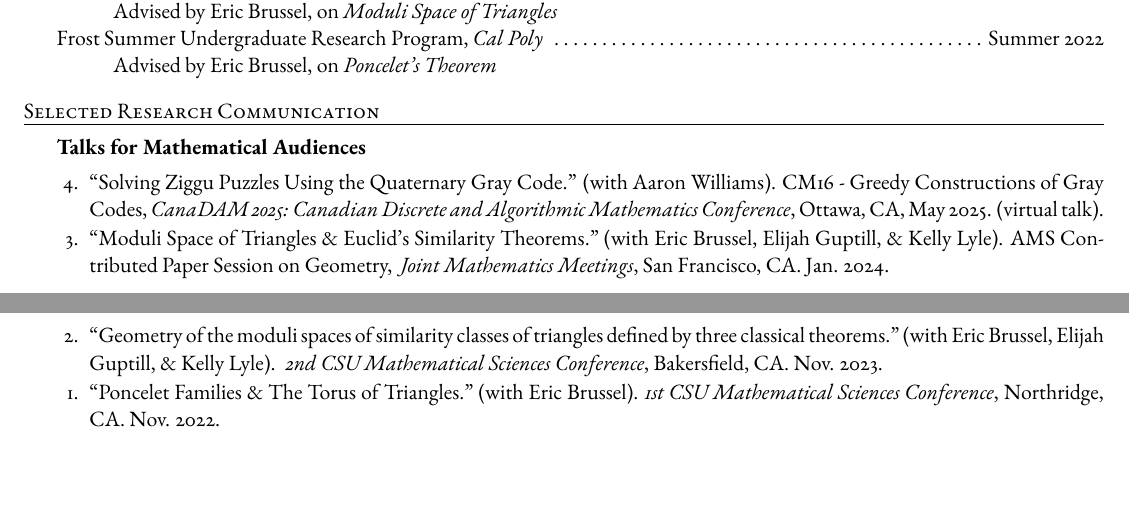
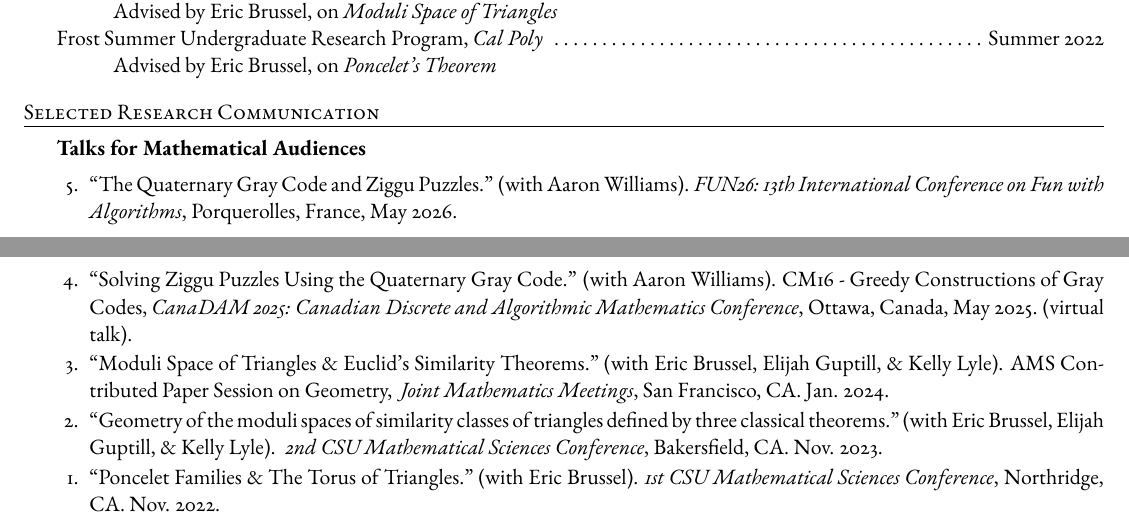
Before and after one commit to madeleinegoertz/madeleinegoertz.github.io, a LaTeX CV (assets/cv/mgoertz-cv-web.tex): two parts of pages 1 and 2 of 2, joined at a grey line, cut so that both start at the same text, the shorter picture padded with empty space. Compiled offline with pdfLaTeX.

Commit message:
update cv

```diff
--- a/assets/cv/mgoertz-cv-web.tex
+++ b/assets/cv/mgoertz-cv-web.tex
@@ -97,7 +97,8 @@
 \begin{rSection}{Selected Research Communication}
 
 	\begin{rSubsectionNumbered}{Talks for Mathematical Audiences}
-		\item ``Solving Ziggu Puzzles Using the Quaternary Gray Code.'' (with Aaron Williams). CM16 - Greedy Constructions of Gray Codes, \textit{CanaDAM 2025: Canadian Discrete and Algorithmic Mathematics Conference}, Ottawa, CA, May 2025. (virtual talk).
+		\item ``The Quaternary Gray Code and Ziggu Puzzles.'' (with Aaron Williams). \textit{FUN26: 13th International Conference on Fun with Algorithms}, Porquerolles, France, May 2026.
+		\item ``Solving Ziggu Puzzles Using the Quaternary Gray Code.'' (with Aaron Williams). CM16 - Greedy Constructions of Gray Codes, \textit{CanaDAM 2025: Canadian Discrete and Algorithmic Mathematics Conference}, Ottawa, Canada, May 2025. (virtual talk).
 		\item ``Moduli Space of Triangles \& Euclid's Similarity Theorems." (with Eric Brussel, Elijah Guptill, \& Kelly Lyle). AMS Contributed Paper Session on Geometry, \textit{ Joint Mathematics Meetings},
 		San Francisco, CA. Jan. 2024.
 		\item ``Geometry of the moduli spaces of similarity classes of triangles defined by three classical theorems." (with Eric Brussel, Elijah Guptill, \& Kelly Lyle). \textit{ 2nd CSU Mathematical Sciences Conference},
```
Also changed, not shown: assets/cv/mgoertz-cv-web.pdf, 1 other file.
